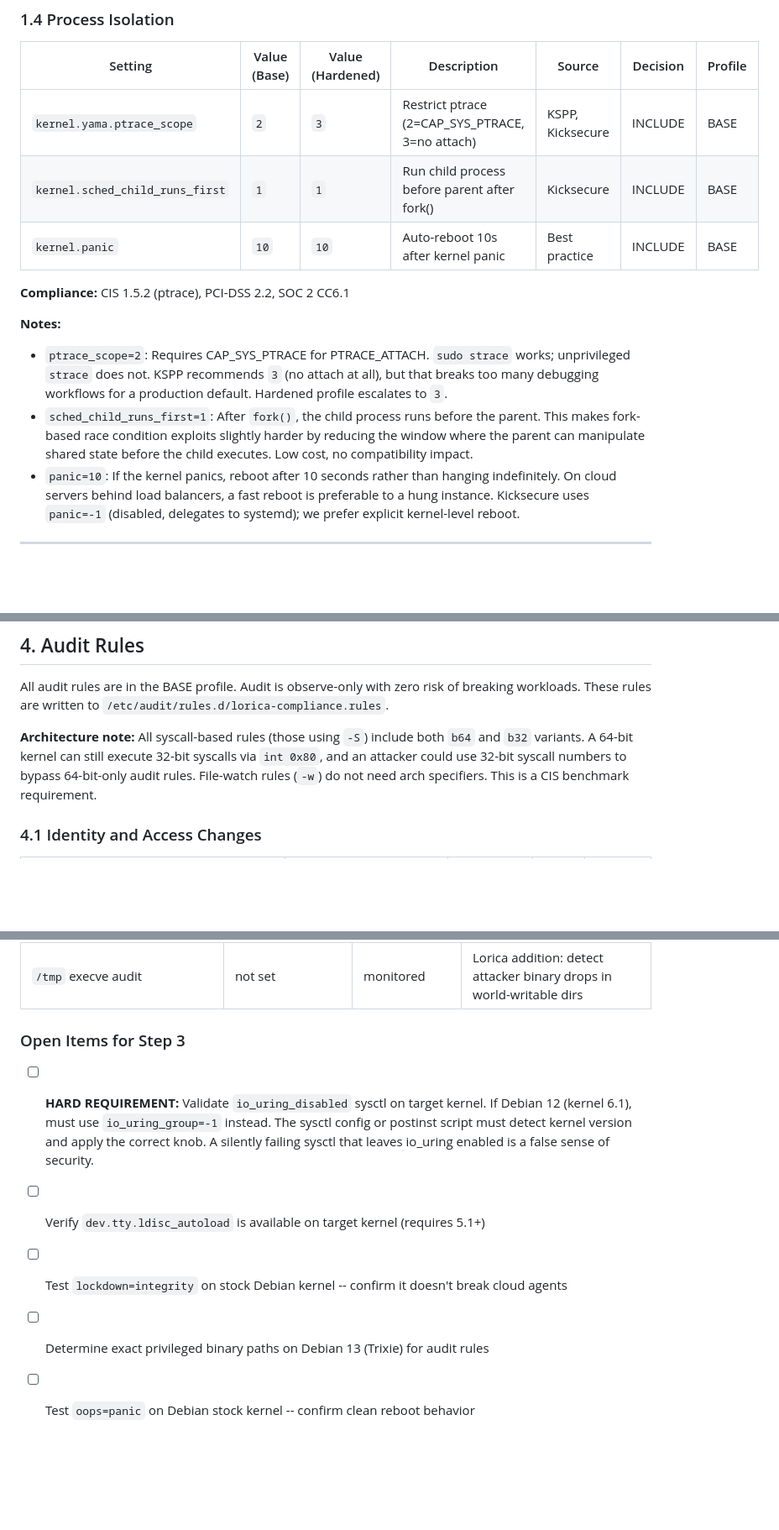
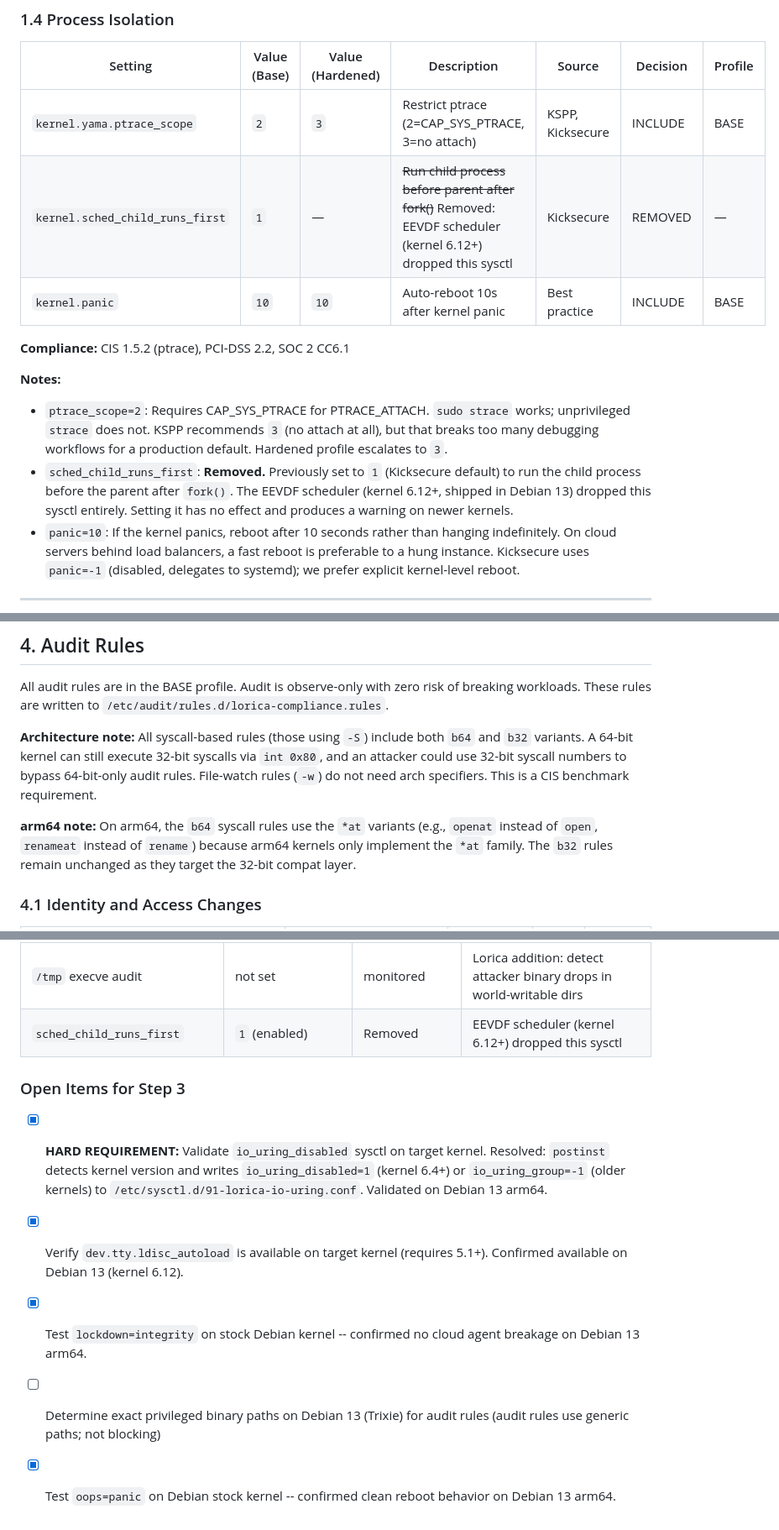
Before and after one commit to jcherrera/lorica-linux, a Markdown page: docs/hardening-decisions.md, 3 parts joined by grey strips. Shown at 84% size. Drawn GitHub-style; blank space fills up the shorter version.

```diff
--- a/docs/hardening-decisions.md
+++ b/docs/hardening-decisions.md
@@ -167,7 +167,7 @@ Or manually: copy the hardened profile sysctl and GRUB overrides from
 | Setting | Value (Base) | Value (Hardened) | Description | Source | Decision | Profile |
 |---------|-------------|-----------------|-------------|--------|----------|---------|
 | `kernel.yama.ptrace_scope` | `2` | `3` | Restrict ptrace (2=CAP_SYS_PTRACE, 3=no attach) | KSPP, Kicksecure | INCLUDE | BASE |
-| `kernel.sched_child_runs_first` | `1` | `1` | Run child process before parent after fork() | Kicksecure | INCLUDE | BASE |
+| `kernel.sched_child_runs_first` | `1` | — | ~~Run child process before parent after fork()~~ Removed: EEVDF scheduler (kernel 6.12+) dropped this sysctl | Kicksecure | REMOVED | — |
 | `kernel.panic` | `10` | `10` | Auto-reboot 10s after kernel panic | Best practice | INCLUDE | BASE |
 
 **Compliance:** CIS 1.5.2 (ptrace), PCI-DSS 2.2, SOC 2 CC6.1
@@ -177,10 +177,10 @@ Or manually: copy the hardened profile sysctl and GRUB overrides from
   unprivileged `strace` does not. KSPP recommends `3` (no attach at all), but that
   breaks too many debugging workflows for a production default. Hardened profile
   escalates to `3`.
-- `sched_child_runs_first=1`: After `fork()`, the child process runs before the parent.
-  This makes fork-based race condition exploits slightly harder by reducing the window
-  where the parent can manipulate shared state before the child executes. Low cost,
-  no compatibility impact.
+- `sched_child_runs_first`: **Removed.** Previously set to `1` (Kicksecure default) to run
+  the child process before the parent after `fork()`. The EEVDF scheduler (kernel 6.12+,
+  shipped in Debian 13) dropped this sysctl entirely. Setting it has no effect and produces
+  a warning on newer kernels.
 - `panic=10`: If the kernel panics, reboot after 10 seconds rather than hanging
   indefinitely. On cloud servers behind load balancers, a fast reboot is preferable
   to a hung instance. Kicksecure uses `panic=-1` (disabled, delegates to systemd);
@@ -637,6 +637,10 @@ workloads. These rules are written to `/etc/audit/rules.d/lorica-compliance.rule
 attacker could use 32-bit syscall numbers to bypass 64-bit-only audit rules. File-watch
 rules (`-w`) do not need arch specifiers. This is a CIS benchmark requirement.
 
+**arm64 note:** On arm64, the `b64` syscall rules use the `*at` variants (e.g., `openat`
+instead of `open`, `renameat` instead of `rename`) because arm64 kernels only implement
+the `*at` family. The `b32` rules remain unchanged as they target the 32-bit compat layer.
+
 ### 4.1 Identity and Access Changes
 
 | Rule | What it monitors | Source | CIS # | PCI-DSS |
@@ -866,11 +870,12 @@ logging to cover their tracks.
 | `core_pattern` | not set | `\|/bin/false` | Lorica addition: belt-and-suspenders core dump prevention |
 | `default_qdisc` + `tcp_congestion_control` | not set | `fq` + `bbr` | Lorica addition: modern congestion control for cloud servers |
 | `/tmp` execve audit | not set | monitored | Lorica addition: detect attacker binary drops in world-writable dirs |
+| `sched_child_runs_first` | `1` (enabled) | Removed | EEVDF scheduler (kernel 6.12+) dropped this sysctl |
 
 ### Open Items for Step 3
 
-- [ ] **HARD REQUIREMENT:** Validate `io_uring_disabled` sysctl on target kernel. If Debian 12 (kernel 6.1), must use `io_uring_group=-1` instead. The sysctl config or postinst script must detect kernel version and apply the correct knob. A silently failing sysctl that leaves io_uring enabled is a false sense of security.
-- [ ] Verify `dev.tty.ldisc_autoload` is available on target kernel (requires 5.1+)
-- [ ] Test `lockdown=integrity` on stock Debian kernel -- confirm it doesn't break cloud agents
-- [ ] Determine exact privileged binary paths on Debian 13 (Trixie) for audit rules
-- [ ] Test `oops=panic` on Debian stock kernel -- confirm clean reboot behavior
+- [x] **HARD REQUIREMENT:** Validate `io_uring_disabled` sysctl on target kernel. Resolved: `postinst` detects kernel version and writes `io_uring_disabled=1` (kernel 6.4+) or `io_uring_group=-1` (older kernels) to `/etc/sysctl.d/91-lorica-io-uring.conf`. Validated on Debian 13 arm64.
+- [x] Verify `dev.tty.ldisc_autoload` is available on target kernel (requires 5.1+). Confirmed available on Debian 13 (kernel 6.12).
+- [x] Test `lockdown=integrity` on stock Debian kernel -- confirmed no cloud agent breakage on Debian 13 arm64.
+- [ ] Determine exact privileged binary paths on Debian 13 (Trixie) for audit rules (audit rules use generic paths; not blocking)
+- [x] Test `oops=panic` on Debian stock kernel -- confirmed clean reboot behavior on Debian 13 arm64.
```
Also changed, not shown: README.md (+20 -2 lines).
